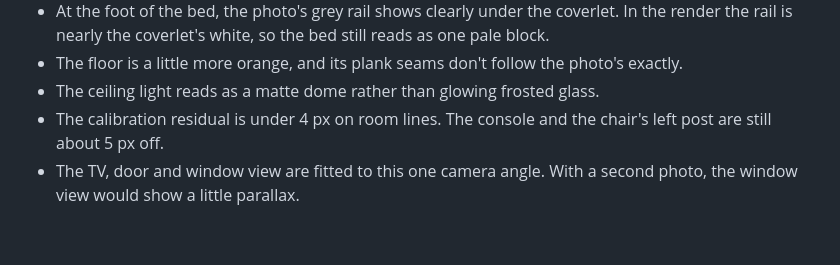
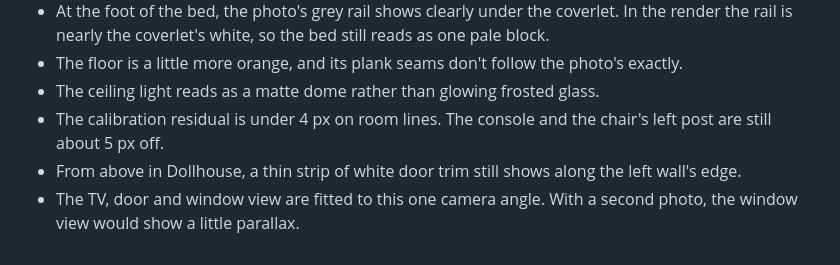
Before and after one commit to iftisamjamil-sudo/ai-tessts, a Markdown page: bedroom/comparison.md, the part around the change. Rendered like a GitHub page.

Commit message:
Note the door-trim sliver in Dollhouse
Co-Authored-By: Claude Opus 5.5 <noreply@anthropic.com>
Claude-Session: https://claude.ai/code/session_01Y2efgk526VNokyE8ZDStbi

```diff
--- a/bedroom/comparison.md
+++ b/bedroom/comparison.md
@@ -48,4 +48,5 @@ Fixes:
 - The floor is a little more orange, and its plank seams don't follow the photo's exactly.
 - The ceiling light reads as a matte dome rather than glowing frosted glass.
 - The calibration residual is under 4 px on room lines. The console and the chair's left post are still about 5 px off.
+- From above in Dollhouse, a thin strip of white door trim still shows along the left wall's edge.
 - The TV, door and window view are fitted to this one camera angle. With a second photo, the window view would show a little parallax.
```
